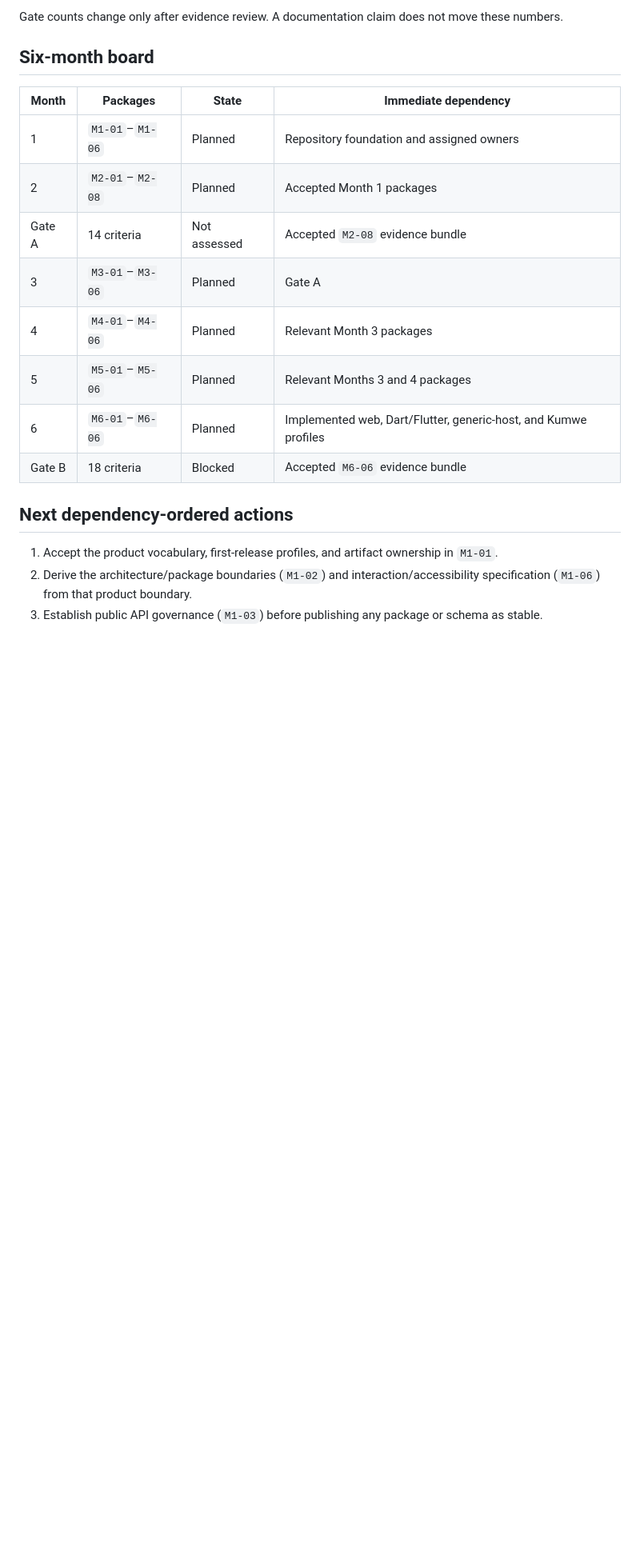
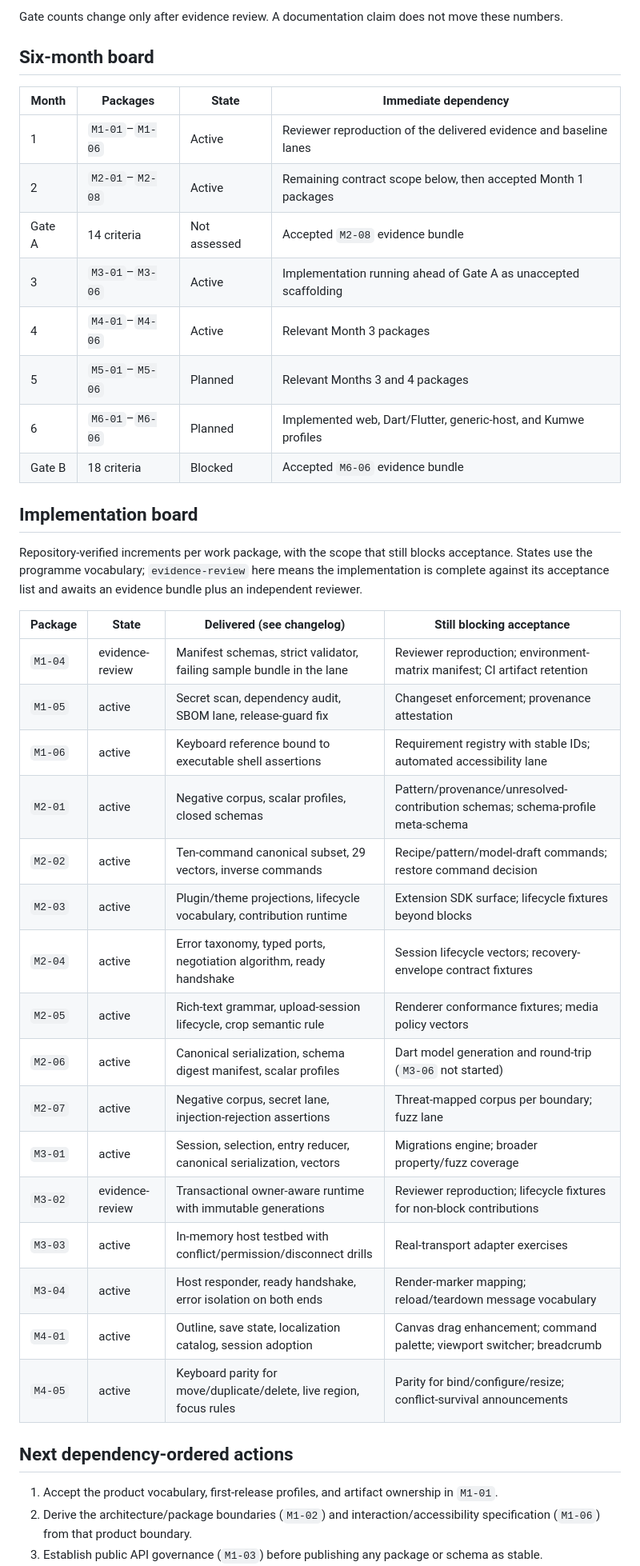
Before and after one commit to kumwe/studio, a Markdown page: docs/roadmap/STATUS.md, the part around one of its changes. Shown at 80% size. Drawn GitHub-style; blank space fills up the shorter version.

```diff
--- a/docs/roadmap/STATUS.md
+++ b/docs/roadmap/STATUS.md
@@ -32,16 +34,41 @@ Gate counts change only after evidence review. A documentation claim does not mo
 
 ## Six-month board
 
-| Month  | Packages        | State        | Immediate dependency                                            |
-| ------ | --------------- | ------------ | --------------------------------------------------------------- |
-| 1      | `M1-01`–`M1-06` | Planned      | Repository foundation and assigned owners                       |
-| 2      | `M2-01`–`M2-08` | Planned      | Accepted Month 1 packages                                       |
-| Gate A | 14 criteria     | Not assessed | Accepted `M2-08` evidence bundle                                |
-| 3      | `M3-01`–`M3-06` | Planned      | Gate A                                                          |
-| 4      | `M4-01`–`M4-06` | Planned      | Relevant Month 3 packages                                       |
-| 5      | `M5-01`–`M5-06` | Planned      | Relevant Months 3 and 4 packages                                |
-| 6      | `M6-01`–`M6-06` | Planned      | Implemented web, Dart/Flutter, generic-host, and Kumwe profiles |
-| Gate B | 18 criteria     | Blocked      | Accepted `M6-06` evidence bundle                                |
+| Month  | Packages        | State        | Immediate dependency                                               |
+| ------ | --------------- | ------------ | ------------------------------------------------------------------ |
+| 1      | `M1-01`–`M1-06` | Active       | Reviewer reproduction of the delivered evidence and baseline lanes |
+| 2      | `M2-01`–`M2-08` | Active       | Remaining contract scope below, then accepted Month 1 packages     |
+| Gate A | 14 criteria     | Not assessed | Accepted `M2-08` evidence bundle                                   |
+| 3      | `M3-01`–`M3-06` | Active       | Implementation running ahead of Gate A as unaccepted scaffolding   |
+| 4      | `M4-01`–`M4-06` | Active       | Relevant Month 3 packages                                          |
+| 5      | `M5-01`–`M5-06` | Planned      | Relevant Months 3 and 4 packages                                   |
+| 6      | `M6-01`–`M6-06` | Planned      | Implemented web, Dart/Flutter, generic-host, and Kumwe profiles    |
+| Gate B | 18 criteria     | Blocked      | Accepted `M6-06` evidence bundle                                   |
+
+## Implementation board
+
+Repository-verified increments per work package, with the scope that still blocks acceptance. States use
+the programme vocabulary; `evidence-review` here means the implementation is complete against its
+acceptance list and awaits an evidence bundle plus an independent reviewer.
+
+| Package | State           | Delivered (see changelog)                                             | Still blocking acceptance                                                      |
+| ------- | --------------- | --------------------------------------------------------------------- | ------------------------------------------------------------------------------ |
+| `M1-04` | evidence-review | Manifest schemas, strict validator, failing sample bundle in the lane | Reviewer reproduction; environment-matrix manifest; CI artifact retention      |
+| `M1-05` | active          | Secret scan, dependency audit, SBOM lane, release-guard fix           | Changeset enforcement; provenance attestation                                  |
+| `M1-06` | active          | Keyboard reference bound to executable shell assertions               | Requirement registry with stable IDs; automated accessibility lane             |
+| `M2-01` | active          | Negative corpus, scalar profiles, closed schemas                      | Pattern/provenance/unresolved-contribution schemas; schema-profile meta-schema |
+| `M2-02` | active          | Ten-command canonical subset, 29 vectors, inverse commands            | Recipe/pattern/model-draft commands; restore command decision                  |
+| `M2-03` | active          | Plugin/theme projections, lifecycle vocabulary, contribution runtime  | Extension SDK surface; lifecycle fixtures beyond blocks                        |
+| `M2-04` | active          | Error taxonomy, typed ports, negotiation algorithm, ready handshake   | Session lifecycle vectors; recovery-envelope contract fixtures                 |
+| `M2-05` | active          | Rich-text grammar, upload-session lifecycle, crop semantic rule       | Renderer conformance fixtures; media policy vectors                            |
+| `M2-06` | active          | Canonical serialization, schema digest manifest, scalar profiles      | Dart model generation and round-trip (`M3-06` not started)                     |
+| `M2-07` | active          | Negative corpus, secret lane, injection-rejection assertions          | Threat-mapped corpus per boundary; fuzz lane                                   |
+| `M3-01` | active          | Session, selection, entry reducer, canonical serialization, vectors   | Migrations engine; broader property/fuzz coverage                              |
+| `M3-02` | evidence-review | Transactional owner-aware runtime with immutable generations          | Reviewer reproduction; lifecycle fixtures for non-block contributions          |
+| `M3-03` | active          | In-memory host testbed with conflict/permission/disconnect drills     | Real-transport adapter exercises                                               |
+| `M3-04` | active          | Host responder, ready handshake, error isolation on both ends         | Render-marker mapping; reload/teardown message vocabulary                      |
+| `M4-01` | active          | Outline, save state, localization catalog, session adoption           | Canvas drag enhancement; command palette; viewport switcher; breadcrumb        |
+| `M4-05` | active          | Keyboard parity for move/duplicate/delete, live region, focus rules   | Parity for bind/configure/resize; conflict-survival announcements              |
 
 ## Next dependency-ordered actions
 
```
Also changed, not shown: other parts of docs/roadmap/STATUS.md (+14 -12 lines), CHANGELOG.md (added, +96 -0 lines), README.md (+10 -9 lines).
